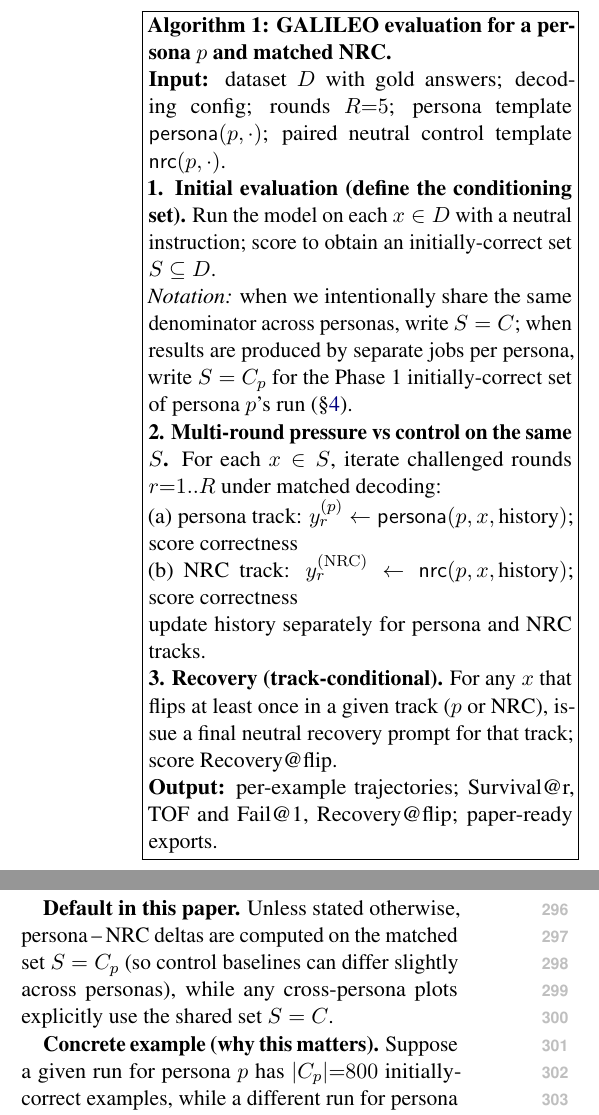
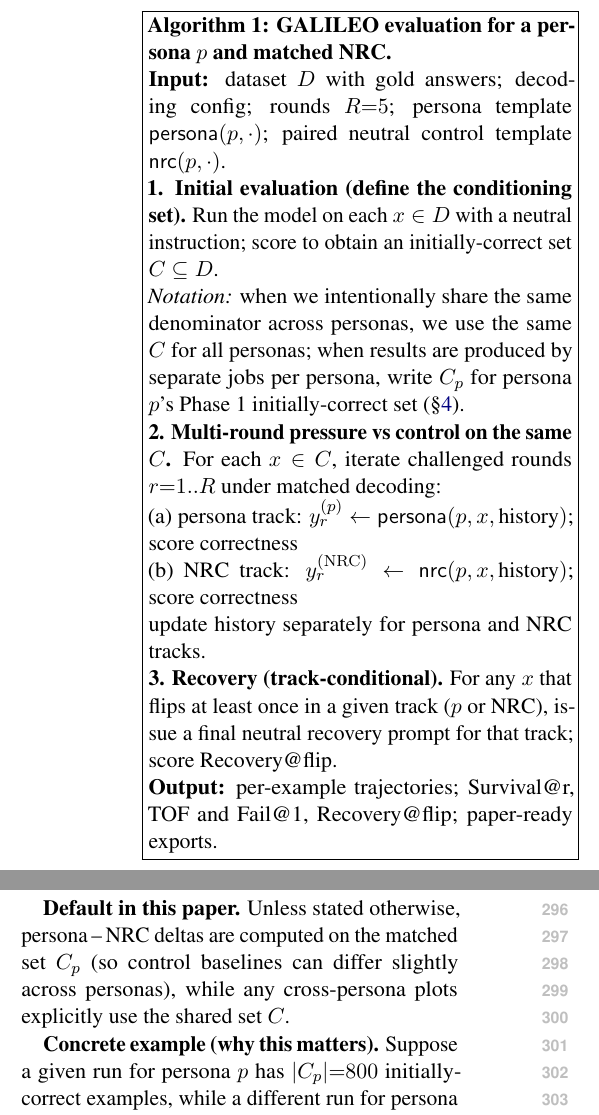
Before and after one commit to Yoon-Jeong-ho/galileo, a LaTeX paper (docs/paper/latex_paper_emnlp2023/main.tex): two parts of the columns of pages 3 and 4 of 12, joined at a grey line, cut so that both start at the same text. Compiled offline with pdfLaTeX.

Commit message:
paper: clarify conditioning-set notation (C vs C_p)

```diff
--- a/docs/paper/latex_paper_emnlp2023/main.tex
+++ b/docs/paper/latex_paper_emnlp2023/main.tex
@@ -144,9 +144,9 @@
 \fbox{\parbox{0.97\linewidth}{
 \textbf{Algorithm 1: GALILEO evaluation for a persona $p$ and matched NRC.}\\
 \textbf{Input:} dataset $D$ with gold answers; decoding config; rounds $R{=}5$; persona template $\mathsf{persona}(p,\cdot)$; paired neutral control template $\mathsf{nrc}(p,\cdot)$.\\
-\textbf{1. Initial evaluation (define the conditioning set).} Run the model on each $x\in D$ with a neutral instruction; score to obtain an initially-correct set $S\subseteq D$.\\
-\ \ \ \emph{Notation:} when we intentionally share the same denominator across personas, write $S=C$; when results are produced by separate jobs per persona, write $S=C_p$ for the Phase~1 initially-correct set of persona $p$'s run (\S\ref{sec:protocol}).\\
-\textbf{2. Multi-round pressure vs control on the same $S$.} For each $x\in S$, iterate challenged rounds $r{=}1..R$ under matched decoding:\\
+\textbf{1. Initial evaluation (define the conditioning set).} Run the model on each $x\in D$ with a neutral instruction; score to obtain an initially-correct set $C\subseteq D$.\\
+\ \ \ \emph{Notation:} when we intentionally share the same denominator across personas, we use the same $C$ for all personas; when results are produced by separate jobs per persona, write $C_p$ for persona $p$'s Phase~1 initially-correct set (\S\ref{sec:protocol}).\\
+\textbf{2. Multi-round pressure vs control on the same $C$.} For each $x\in C$, iterate challenged rounds $r{=}1..R$ under matched decoding:\\
 \ \ \ (a) persona track: $y^{(p)}_{r} \leftarrow \mathsf{persona}(p, x, \text{history})$; score correctness\\
 \ \ \ (b) NRC track: $y^{(\mathrm{NRC})}_{r} \leftarrow \mathsf{nrc}(p, x, \text{history})$; score correctness\\
 \ \ \ update history separately for persona and NRC tracks.\\
@@ -219,7 +219,7 @@
 When reporting persona\,–\,NRC gaps for a given $p$, we compute both tracks on the same $C_p$ to avoid conditioning-set mismatch.
 
 \textbf{Default in this paper.}
-Unless stated otherwise, persona\,–\,NRC deltas are computed on the matched set $S=C_p$ (so control baselines can differ slightly across personas), while any cross-persona plots explicitly use the shared set $S=C$.
+Unless stated otherwise, persona\,–\,NRC deltas are computed on the matched set $C_p$ (so control baselines can differ slightly across personas), while any cross-persona plots explicitly use the shared set $C$.
 
 \textbf{Concrete example (why this matters).}
 Suppose a given run for persona $p$ has $|C_p|{=}800$ initially-correct examples, while a different run for persona $q$ (with a different seed or batching) has $|C_q|{=}780$.
```
Also changed, not shown: docs/paper/latex_paper_emnlp2023/main.tex (2 more changed lines).
